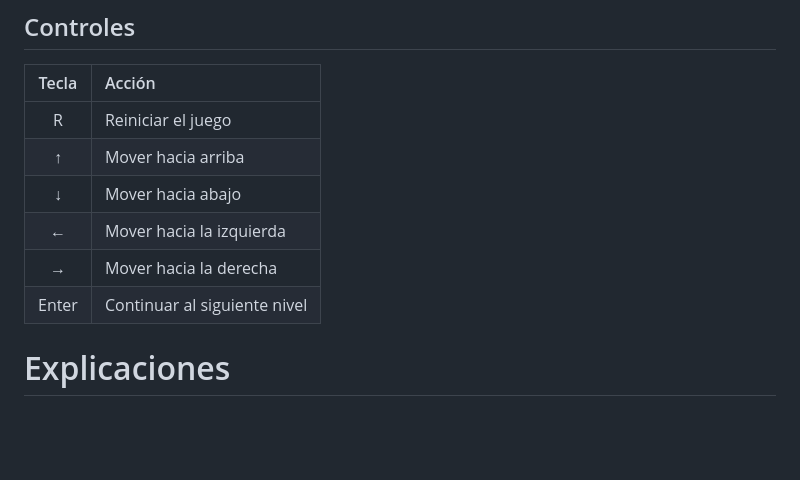
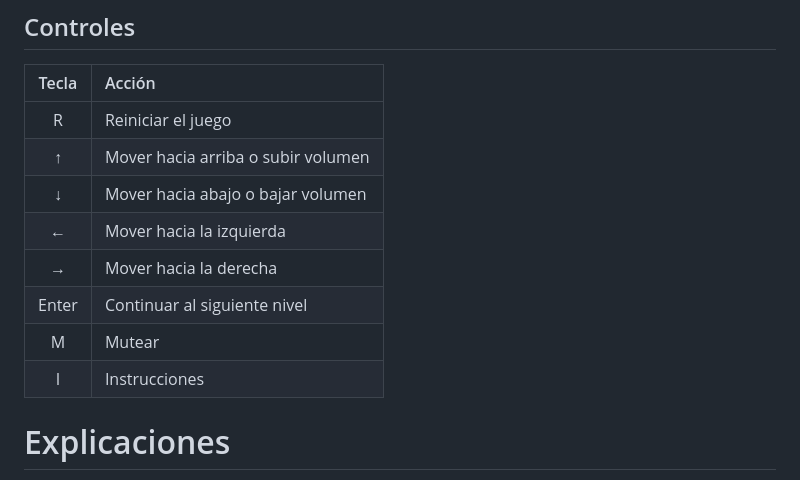
Before and after one commit to pdep-mit/tp-wg-2026-poder-PdePoder, a Markdown page: README.md, the part around the change. Rendered like a GitHub page; blank space fills up the shorter version.

Commit message:
Se agregaron instrucciones

```diff
--- a/README.md
+++ b/README.md
@@ -30,11 +30,13 @@ En **La Llave**, Lionel se embarca en una aventura con el objetivo de llegar a l
 |  Tecla |  Acción |
 | :---: | :--- |
 | R | Reiniciar el juego |
-| &uarr; | Mover hacia arriba |
-| &darr; | Mover hacia abajo |
+| &uarr; | Mover hacia arriba o subir volumen|
+| &darr; | Mover hacia abajo o bajar volumen|
 | &larr; | Mover hacia la izquierda |
 | &rarr; | Mover hacia la derecha |
 | Enter | Continuar al siguiente nivel |
+| M | Mutear |
+| I | Instrucciones |
 
 # Explicaciones
 
```
Also changed, not shown: assets/instrucciones.jpg (added), 1 other file.
